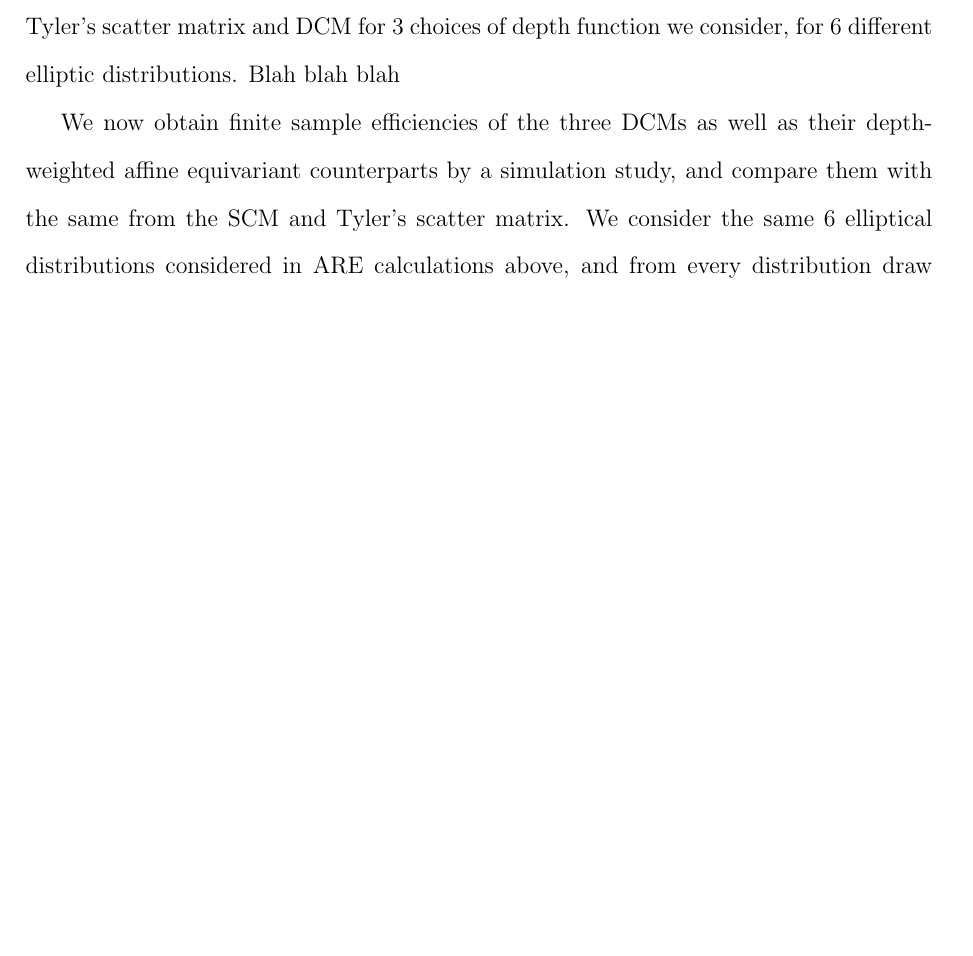
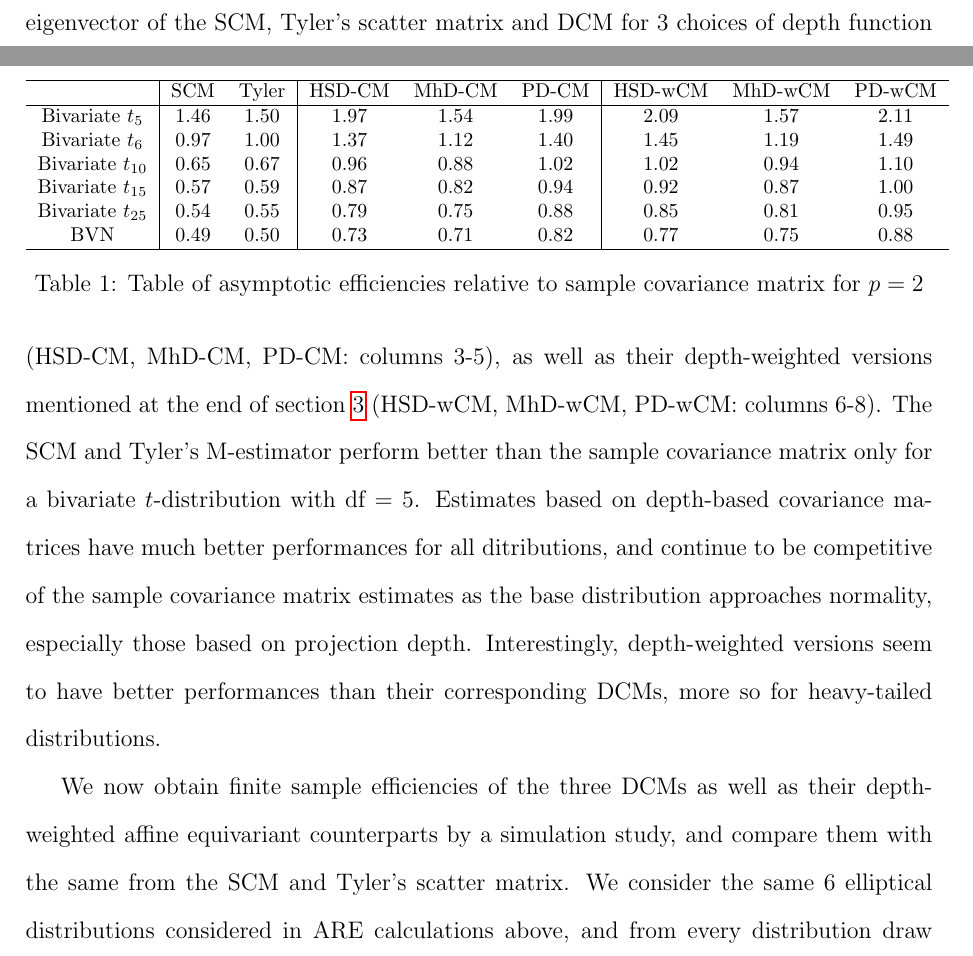
Before and after one commit to shubhobm/Depth-scatter, a LaTeX document (MS/Depth-scatter-summary.tex): part of page 14 of 28 before the commit and two parts of pages 15 and 16 of 29 after it, the two joined at a grey line, cut so that both start at the same text, the shorter picture padded with empty space. Compiled offline with pdfLaTeX; a LaTeX package or settings file that is missing is left out.

Commit message:
Daily automatic update

```diff
--- a/MS/Depth-scatter-summary.tex
+++ b/MS/Depth-scatter-summary.tex
@@ -220,8 +232,24 @@ $$ \lambda_{D,S,1} = E \left( \frac{(\tilde D_\bfZ(\bfz))^2 z_1^2}{z_1^2 + \rho
 and by simple algebra we get
 $$ ARE(\hat\bfgamma^D_1, \hat\bfgamma_1; F) = ARE(\hat\bfgamma^D_2, \hat\bfgamma_2; F) = \frac{1}{(1-\rho)^2} \frac{E^2 \left( \frac{(\tilde D_\bfZ(\bfz))^2 (z_1^2 - \rho z_2^2)}{(z_1^2 + \rho z_2^2)} \right)}{E \left( \frac{(\tilde D_\bfZ(\bfz))^4 z_1^2z_2^2}{(z_1^2 + \rho z_2^2)^2}\right)} $$
 
-For $\rho=0.5$, table \ref{table:AREtable} below summarizes the ARE for first eigenvector of the SCM, Tyler's scatter matrix and DCM for 3 choices of depth function we consider, for 6 different elliptic distributions. Blah blah blah
+For $\rho=0.5$, Table \ref{table:AREtable} below considers 6 different elliptic distributions (namely, bivariate $t$ with df = $5,6,10,15,25$ and bivariate normal), and summarizes the ARE for first eigenvector of the SCM, Tyler's scatter matrix and DCM for 3 choices of depth function (HSD-CM, MhD-CM, PD-CM: columns 3-5), as well as their depth-weighted versions mentioned at the end of section \ref{section:dcmSection} (HSD-wCM, MhD-wCM, PD-wCM: columns 6-8). The SCM and Tyler's M-estimator perform better than the sample covariance matrix only for a bivariate $t$-distribution with df = 5. Estimates based on depth-based covariance matrices have much better performances for all ditributions, and continue to be competitive of the sample covariance matrix estimates as the base distribution approaches normality, especially those based on projection depth. Interestingly, depth-weighted versions seem to have better performances than their corresponding DCMs, more so for heavy-tailed distributions.
 
+\begin{table}
+\begin{footnotesize}
+    \begin{tabular}{c|cc|ccc|ccc}
+     \hline
+                       & SCM  & Tyler & HSD-CM & MhD-CM & PD-CM & HSD-wCM & MhD-wCM & PD-wCM \\ \hline
+    Bivariate $t_5$    & 1.46 & 1.50  & 1.97   & 1.54   & 1.99  & 2.09    & 1.57    & 2.11   \\
+    Bivariate $t_6$    & 0.97 & 1.00  & 1.37   & 1.12   & 1.40  & 1.45    & 1.19    & 1.49   \\
+    Bivariate $t_{10}$ & 0.65 & 0.67  & 0.96   & 0.88   & 1.02  & 1.02    & 0.94    & 1.10   \\
+    Bivariate $t_{15}$ & 0.57 & 0.59  & 0.87   & 0.82   & 0.94  & 0.92    & 0.87    & 1.00   \\
+    Bivariate $t_{25}$ & 0.54 & 0.55  & 0.79   & 0.75   & 0.88  & 0.85    & 0.81    & 0.95   \\
+    BVN   & 0.49 & 0.50  & 0.73   & 0.71   & 0.82  & 0.77    & 0.75    & 0.88   \\ \hline
+    \end{tabular}
+\end{footnotesize}
+\caption{Table of asymptotic efficiencies relative to sample covariance matrix for $p=2$}
+\label{table:AREtable}
+\end{table}
 
 We now obtain finite sample efficiencies of the three DCMs as well as their depth-weighted affine equivariant counterparts by a simulation study, and compare them with the same from the SCM and Tyler's scatter matrix. We consider the same 6 elliptical distributions considered in ARE calculations above, and from every distribution draw 10000 samples each for sample sizes $n = 20, 50, 100, 300, 500$. All distributions are centered at ${\bf 0}_p$, and have covariance matrix $\Sigma = diag(p,p-1,...1)$. We consider 3 choices of $p$: 2, 3 and 4.
 
```
Also changed, not shown: Codes/tableARE.txt (added, +7 -0 lines), MS/Depth-scatter-summary.bbl, MS/Depth-scatter-summary.pdf, MS/Depth-scatter-summary.tex (22 more changed lines), 4 other files.
